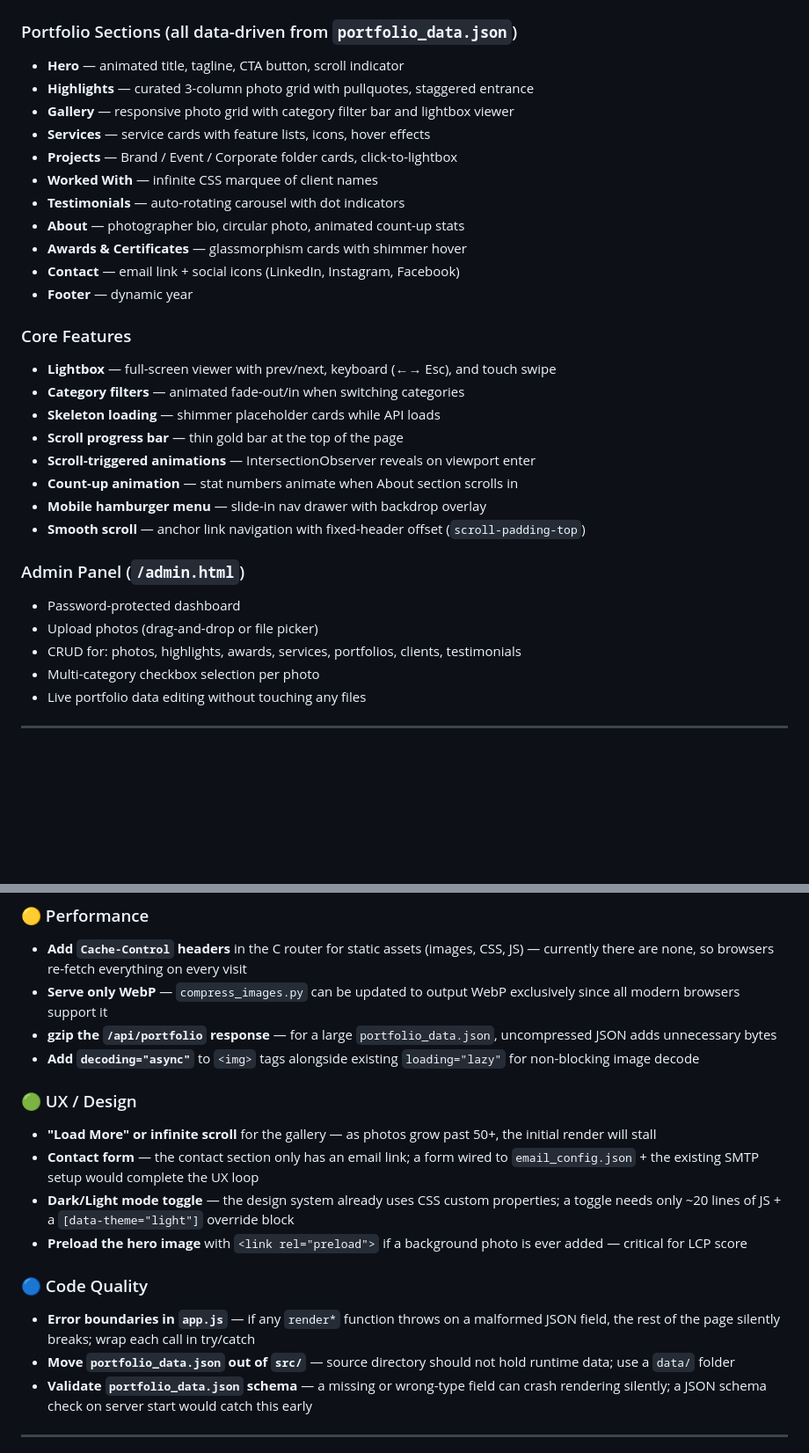
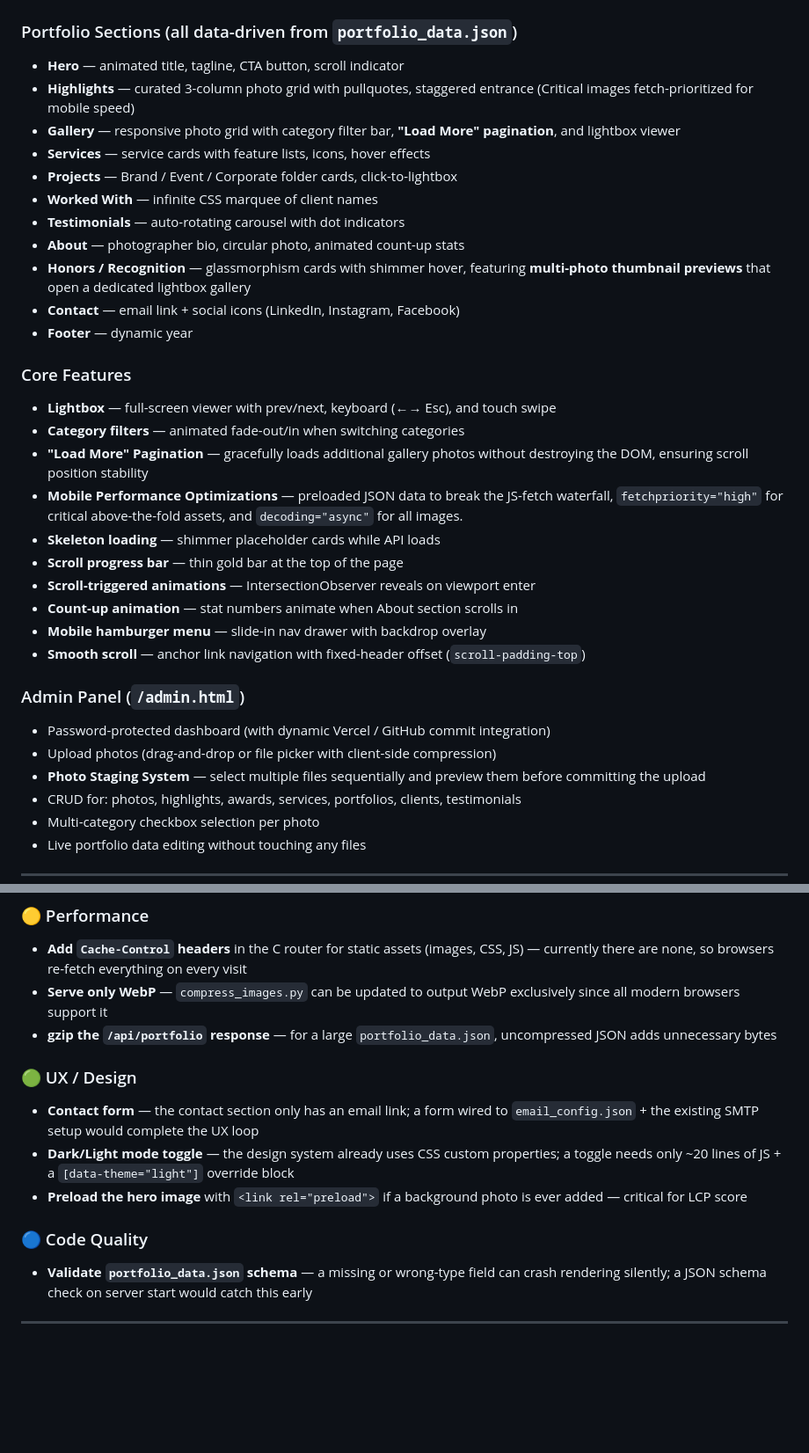
Before and after one commit to tanviremon01/photography-portfolio, a Markdown page: README.md, 2 parts joined by grey strips. Shown at 88% size. Rendered like a GitHub page; blank space fills up the shorter version.

Commit message:
docs: update readme with new features and optimizations

```diff
--- a/README.md
+++ b/README.md
@@ -70,20 +70,22 @@ my web/
 
 ### Portfolio Sections (all data-driven from `portfolio_data.json`)
 - **Hero** — animated title, tagline, CTA button, scroll indicator
-- **Highlights** — curated 3-column photo grid with pullquotes, staggered entrance
-- **Gallery** — responsive photo grid with category filter bar and lightbox viewer
+- **Highlights** — curated 3-column photo grid with pullquotes, staggered entrance (Critical images fetch-prioritized for mobile speed)
+- **Gallery** — responsive photo grid with category filter bar, **"Load More" pagination**, and lightbox viewer
 - **Services** — service cards with feature lists, icons, hover effects
 - **Projects** — Brand / Event / Corporate folder cards, click-to-lightbox
 - **Worked With** — infinite CSS marquee of client names
 - **Testimonials** — auto-rotating carousel with dot indicators
 - **About** — photographer bio, circular photo, animated count-up stats
-- **Awards & Certificates** — glassmorphism cards with shimmer hover
+- **Honors / Recognition** — glassmorphism cards with shimmer hover, featuring **multi-photo thumbnail previews** that open a dedicated lightbox gallery
 - **Contact** — email link + social icons (LinkedIn, Instagram, Facebook)
 - **Footer** — dynamic year
 
 ### Core Features
 - **Lightbox** — full-screen viewer with prev/next, keyboard (←→ Esc), and touch swipe
 - **Category filters** — animated fade-out/in when switching categories
+- **"Load More" Pagination** — gracefully loads additional gallery photos without destroying the DOM, ensuring scroll position stability
+- **Mobile Performance Optimizations** — preloaded JSON data to break the JS-fetch waterfall, `fetchpriority="high"` for critical above-the-fold assets, and `decoding="async"` for all images.
 - **Skeleton loading** — shimmer placeholder cards while API loads
 - **Scroll progress bar** — thin gold bar at the top of the page
 - **Scroll-triggered animations** — IntersectionObserver reveals on viewport enter
@@ -92,8 +94,9 @@ my web/
 - **Smooth scroll** — anchor link navigation with fixed-header offset (`scroll-padding-top`)
 
 ### Admin Panel (`/admin.html`)
-- Password-protected dashboard
-- Upload photos (drag-and-drop or file picker)
+- Password-protected dashboard (with dynamic Vercel / GitHub commit integration)
+- Upload photos (drag-and-drop or file picker with client-side compression)
+- **Photo Staging System** — select multiple files sequentially and preview them before committing the upload
 - CRUD for: photos, highlights, awards, services, portfolios, clients, testimonials
 - Multi-category checkbox selection per photo
 - Live portfolio data editing without touching any files
@@ -138,17 +141,13 @@ my web/
 - **Add `Cache-Control` headers** in the C router for static assets (images, CSS, JS) — currently there are none, so browsers re-fetch everything on every visit
 - **Serve only WebP** — `compress_images.py` can be updated to output WebP exclusively since all modern browsers support it
 - **gzip the `/api/portfolio` response** — for a large `portfolio_data.json`, uncompressed JSON adds unnecessary bytes
-- **Add `decoding="async"`** to `<img>` tags alongside existing `loading="lazy"` for non-blocking image decode
 
 ### 🟢 UX / Design
-- **"Load More" or infinite scroll** for the gallery — as photos grow past 50+, the initial render will stall
 - **Contact form** — the contact section only has an email link; a form wired to `email_config.json` + the existing SMTP setup would complete the UX loop
 - **Dark/Light mode toggle** — the design system already uses CSS custom properties; a toggle needs only ~20 lines of JS + a `[data-theme="light"]` override block
 - **Preload the hero image** with `<link rel="preload">` if a background photo is ever added — critical for LCP score
 
 ### 🔵 Code Quality
-- **Error boundaries in `app.js`** — if any `render*` function throws on a malformed JSON field, the rest of the page silently breaks; wrap each call in try/catch
-- **Move `portfolio_data.json` out of `src/`** — source directory should not hold runtime data; use a `data/` folder
 - **Validate `portfolio_data.json` schema** — a missing or wrong-type field can crash rendering silently; a JSON schema check on server start would catch this early
 
 ---
```
